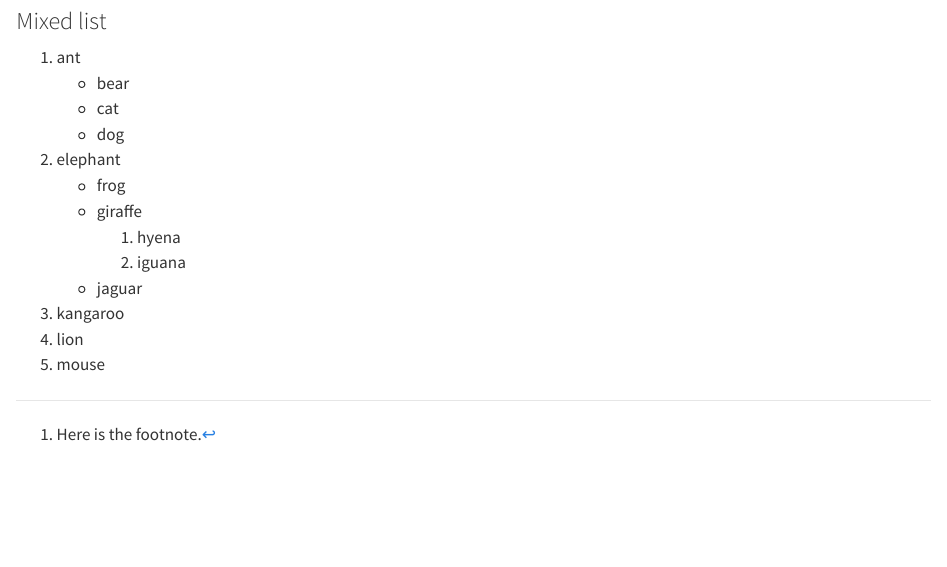
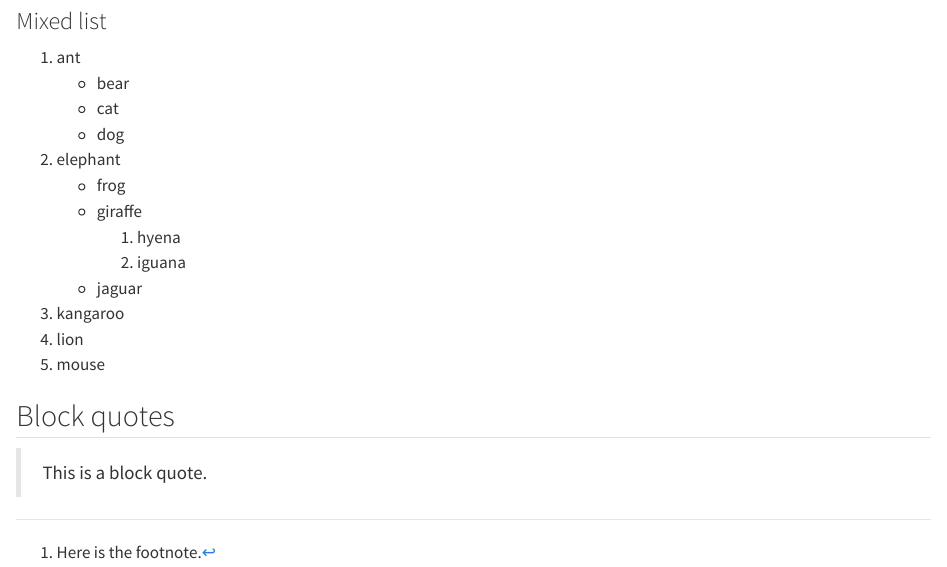
Before and after one commit to posit-dev/product-doc-theme, a Quarto document (index.qmd): the page in a window 1100 px wide, from 4590 px down. Rendered offline with R 4.5, knitr and Pandoc in place of Quarto, with nearby package versions.

Commit message:
adjusting blockquote styling to pass accessibility for dark theme

```diff
--- a/_extensions/posit-docs/theme-dark.scss
+++ b/_extensions/posit-docs/theme-dark.scss
@@ -204,3 +203,9 @@ a.footnote-back {
 #quarto-back-to-top {
   color: $white !important;
 }
+
+/* Blockquote */
+
+.blockquote {
+    color: $posit-light-gray-1 !important;
+}
--- a/index.qmd
+++ b/index.qmd
@@ -281,3 +281,7 @@ This is a simple note.
 1.  kangaroo
 1.  lion
 1.  mouse
+
+## Block quotes
+
+>This is a block quote.
```
Also changed, not shown: _extensions/posit-docs/theme-dark.scss (1 more changed lines).
